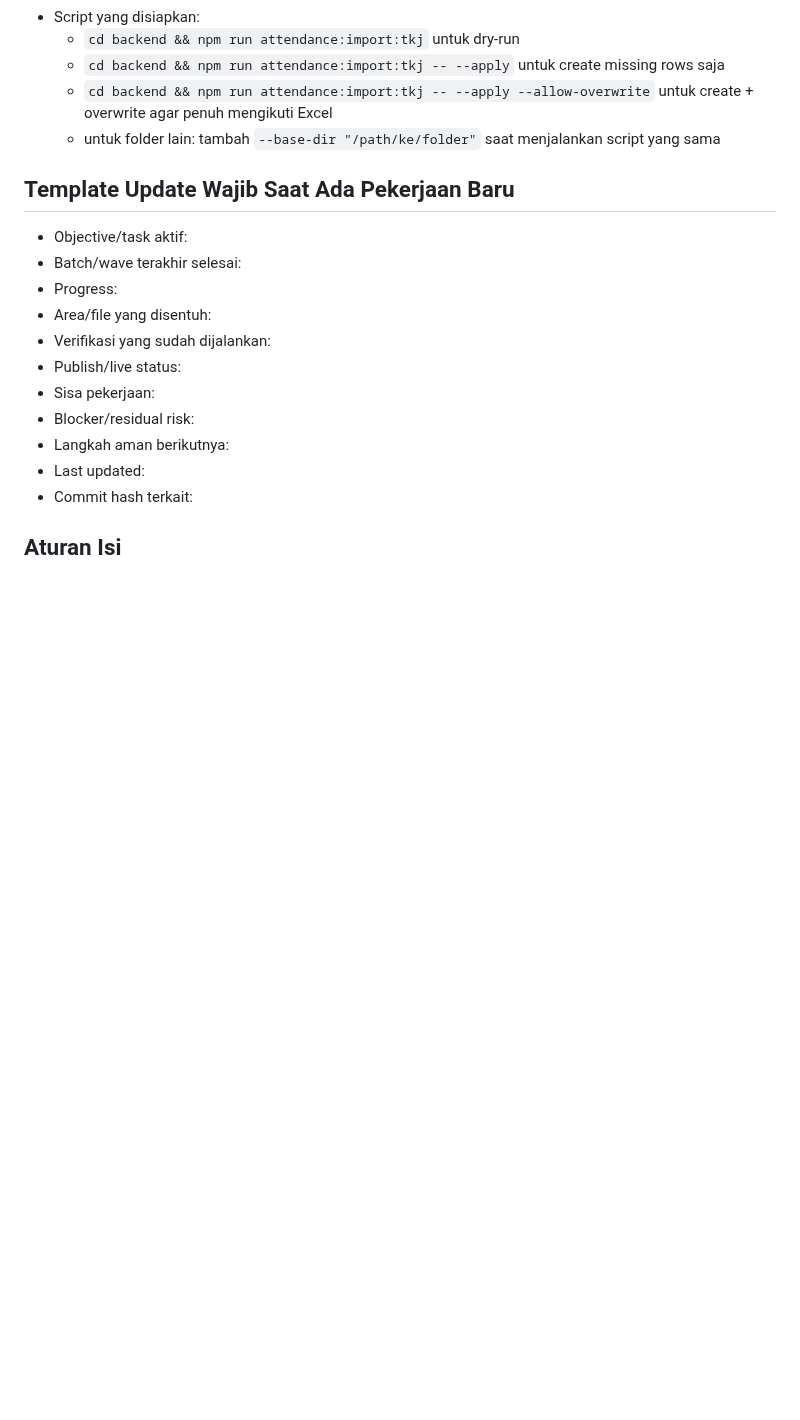
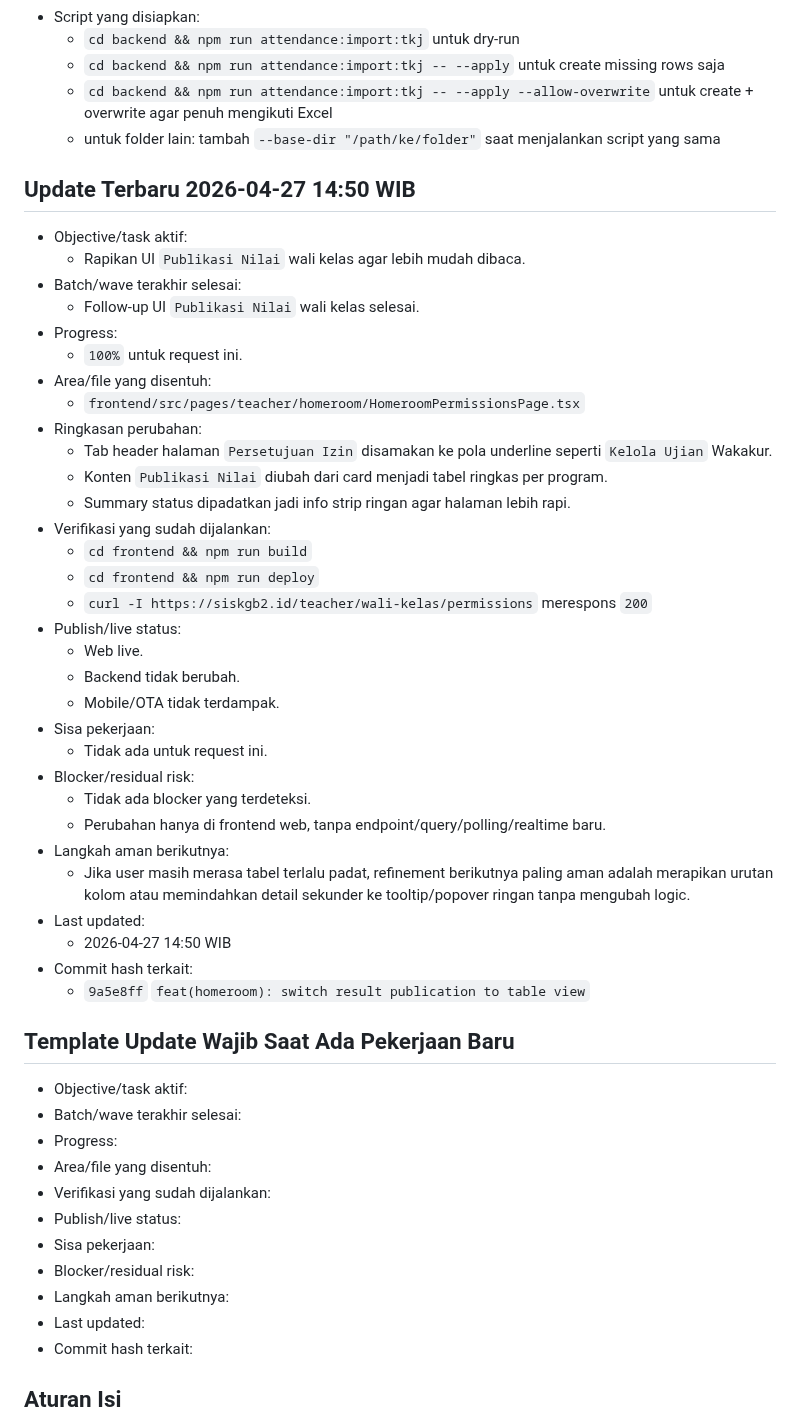
Before and after one commit to tripleonemzn/sis-project, a Markdown page: docs/CODEX_CONTINUITY.md, the part around the change. GitHub-like rendering; blank space fills up the shorter version.

Commit message:
docs: update continuity for homeroom publication ui

```diff
--- a/docs/CODEX_CONTINUITY.md
+++ b/docs/CODEX_CONTINUITY.md
@@ -448,6 +448,40 @@ Setiap room baru yang diminta `baca AGENTS.md` atau `lanjutkan` wajib membaca fi
   - `cd backend && npm run attendance:import:tkj -- --apply --allow-overwrite` untuk create + overwrite agar penuh mengikuti Excel
   - untuk folder lain: tambah `--base-dir "/path/ke/folder"` saat menjalankan script yang sama
 
+## Update Terbaru 2026-04-27 14:50 WIB
+
+- Objective/task aktif:
+  - Rapikan UI `Publikasi Nilai` wali kelas agar lebih mudah dibaca.
+- Batch/wave terakhir selesai:
+  - Follow-up UI `Publikasi Nilai` wali kelas selesai.
+- Progress:
+  - `100%` untuk request ini.
+- Area/file yang disentuh:
+  - `frontend/src/pages/teacher/homeroom/HomeroomPermissionsPage.tsx`
+- Ringkasan perubahan:
+  - Tab header halaman `Persetujuan Izin` disamakan ke pola underline seperti `Kelola Ujian` Wakakur.
+  - Konten `Publikasi Nilai` diubah dari card menjadi tabel ringkas per program.
+  - Summary status dipadatkan jadi info strip ringan agar halaman lebih rapi.
+- Verifikasi yang sudah dijalankan:
+  - `cd frontend && npm run build`
+  - `cd frontend && npm run deploy`
+  - `curl -I https://siskgb2.id/teacher/wali-kelas/permissions` merespons `200`
+- Publish/live status:
+  - Web live.
+  - Backend tidak berubah.
+  - Mobile/OTA tidak terdampak.
+- Sisa pekerjaan:
+  - Tidak ada untuk request ini.
+- Blocker/residual risk:
+  - Tidak ada blocker yang terdeteksi.
+  - Perubahan hanya di frontend web, tanpa endpoint/query/polling/realtime baru.
+- Langkah aman berikutnya:
+  - Jika user masih merasa tabel terlalu padat, refinement berikutnya paling aman adalah merapikan urutan kolom atau memindahkan detail sekunder ke tooltip/popover ringan tanpa mengubah logic.
+- Last updated:
+  - 2026-04-27 14:50 WIB
+- Commit hash terkait:
+  - `9a5e8ff` `feat(homeroom): switch result publication to table view`
+
 ## Template Update Wajib Saat Ada Pekerjaan Baru
 
 - Objective/task aktif:
```
